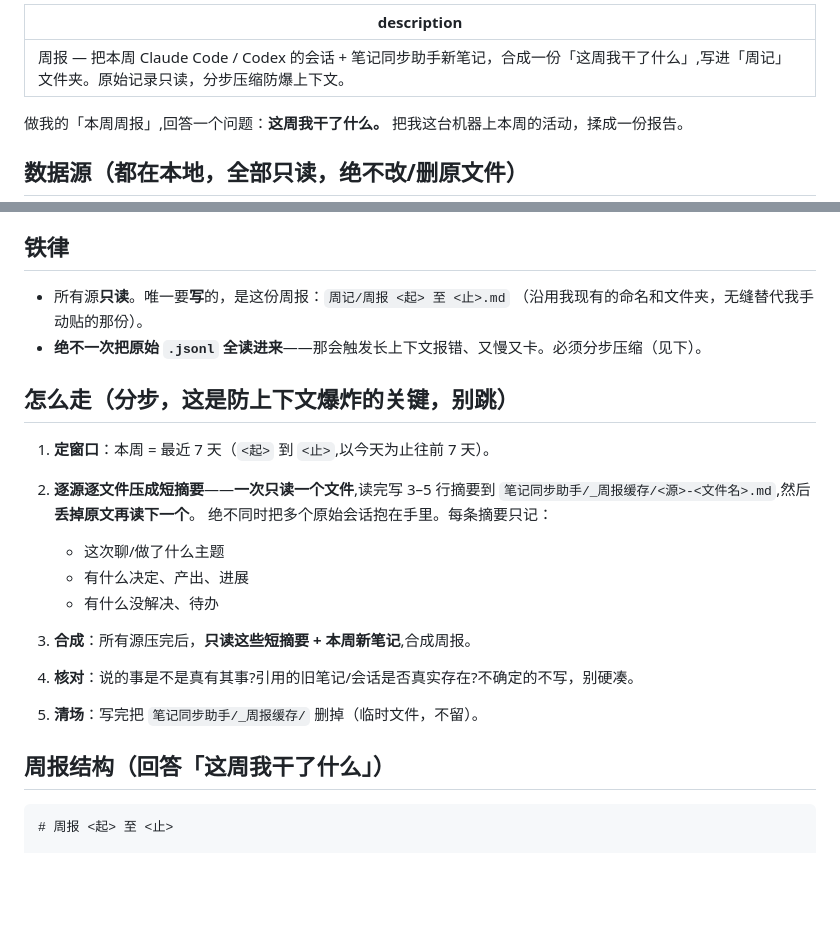
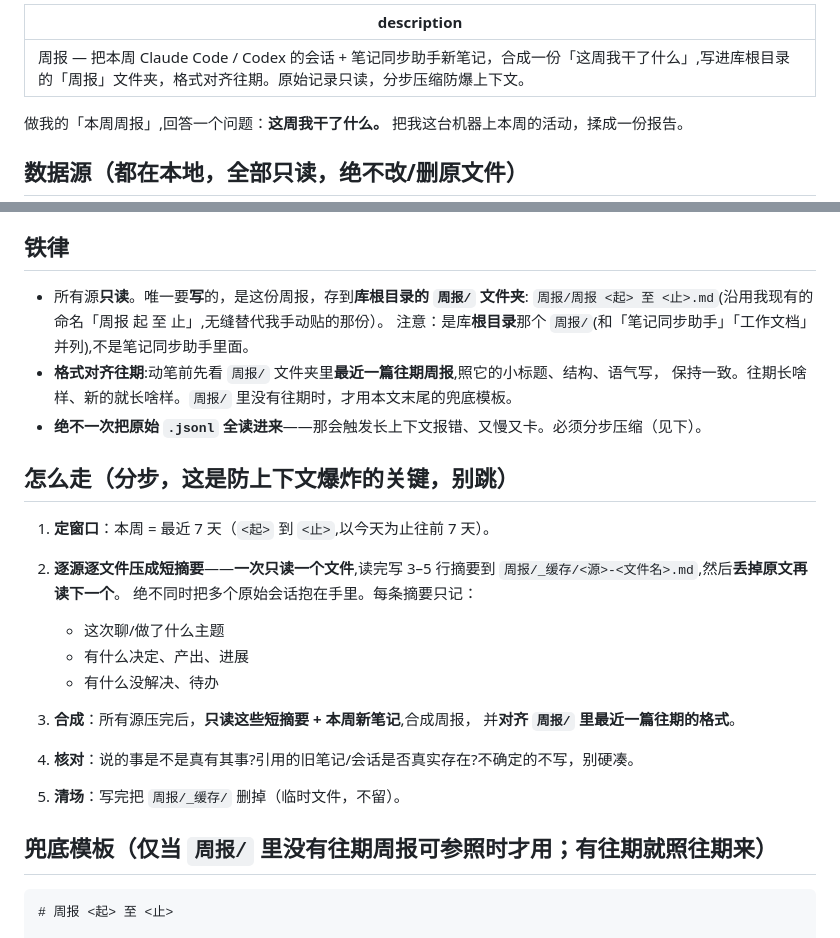
Before and after one commit to Kingpeile/King, a Markdown page: .claude/commands/周报.md, 2 parts joined by grey strips. GitHub-like rendering; blank space fills up the shorter version.

Commit message:
fix(周报): 输出改到库根目录 周报/ 文件夹，格式对齐往期；缓存挪出笔记目录

````diff
--- a/.claude/commands/周报.md
+++ b/.claude/commands/周报.md
@@ -1,5 +1,5 @@
 ---
-description: 周报 — 把本周 Claude Code / Codex 的会话 + 笔记同步助手新笔记，合成一份「这周我干了什么」,写进「周记」文件夹。原始记录只读，分步压缩防爆上下文。
+description: 周报 — 把本周 Claude Code / Codex 的会话 + 笔记同步助手新笔记，合成一份「这周我干了什么」,写进库根目录的「周报」文件夹，格式对齐往期。原始记录只读，分步压缩防爆上下文。
 ---
 
 做我的「本周周报」,回答一个问题：**这周我干了什么。**
@@ -18,8 +18,11 @@ description: 周报 — 把本周 Claude Code / Codex 的会话 + 笔记同步
 
 ## 铁律
 
-- 所有源**只读**。唯一要**写**的，是这份周报：`周记/周报 <起> 至 <止>.md`
-  （沿用我现有的命名和文件夹，无缝替代我手动贴的那份）。
+- 所有源**只读**。唯一要**写**的，是这份周报，存到**库根目录的 `周报/` 文件夹**:
+  `周报/周报 <起> 至 <止>.md`(沿用我现有的命名「周报 起 至 止」,无缝替代我手动贴的那份）。
+  注意：是库**根目录**那个 `周报/`(和「笔记同步助手」「工作文档」并列),不是笔记同步助手里面。
+- **格式对齐往期**:动笔前先看 `周报/` 文件夹里**最近一篇往期周报**,照它的小标题、结构、语气写，
+  保持一致。往期长啥样、新的就长啥样。`周报/` 里没有往期时，才用本文末尾的兜底模板。
 - **绝不一次把原始 `.jsonl` 全读进来**——那会触发长上下文报错、又慢又卡。必须分步压缩（见下）。
 
 ## 怎么走（分步，这是防上下文爆炸的关键，别跳）
@@ -27,19 +30,20 @@ description: 周报 — 把本周 Claude Code / Codex 的会话 + 笔记同步
 1. **定窗口**：本周 = 最近 7 天（`<起>` 到 `<止>`,以今天为止往前 7 天）。
 
 2. **逐源逐文件压成短摘要**——**一次只读一个文件**,读完写 3–5 行摘要到
-   `笔记同步助手/_周报缓存/<源>-<文件名>.md`,然后**丢掉原文再读下一个**。
+   `周报/_缓存/<源>-<文件名>.md`,然后**丢掉原文再读下一个**。
    绝不同时把多个原始会话抱在手里。每条摘要只记：
    - 这次聊/做了什么主题
    - 有什么决定、产出、进展
    - 有什么没解决、待办
 
-3. **合成**：所有源压完后，**只读这些短摘要 + 本周新笔记**,合成周报。
+3. **合成**：所有源压完后，**只读这些短摘要 + 本周新笔记**,合成周报，
+   并**对齐 `周报/` 里最近一篇往期的格式**。
 
 4. **核对**：说的事是不是真有其事?引用的旧笔记/会话是否真实存在?不确定的不写，别硬凑。
 
-5. **清场**：写完把 `笔记同步助手/_周报缓存/` 删掉（临时文件，不留）。
+5. **清场**：写完把 `周报/_缓存/` 删掉（临时文件，不留）。
 
-## 周报结构（回答「这周我干了什么」）
+## 兜底模板（仅当 `周报/` 里没有往期周报可参照时才用；有往期就照往期来）
 
 ```markdown
 # 周报 <起> 至 <止>
````
